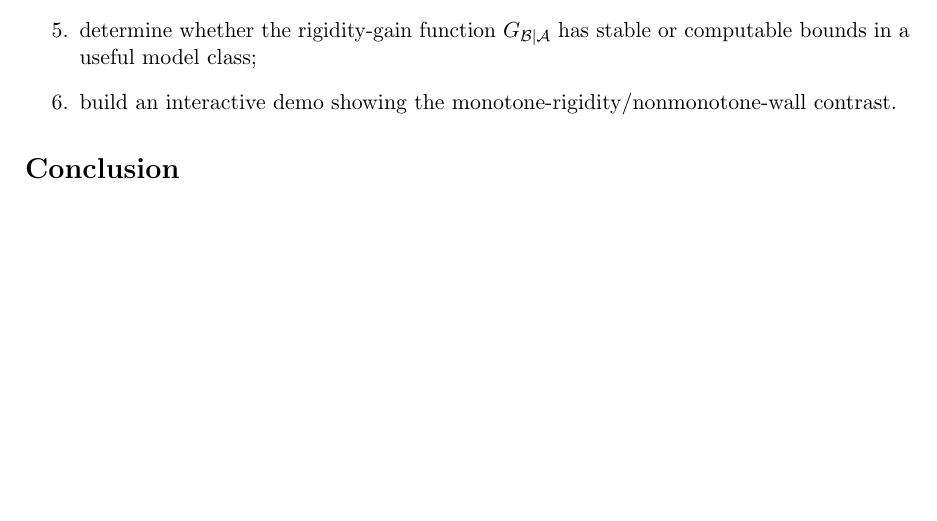
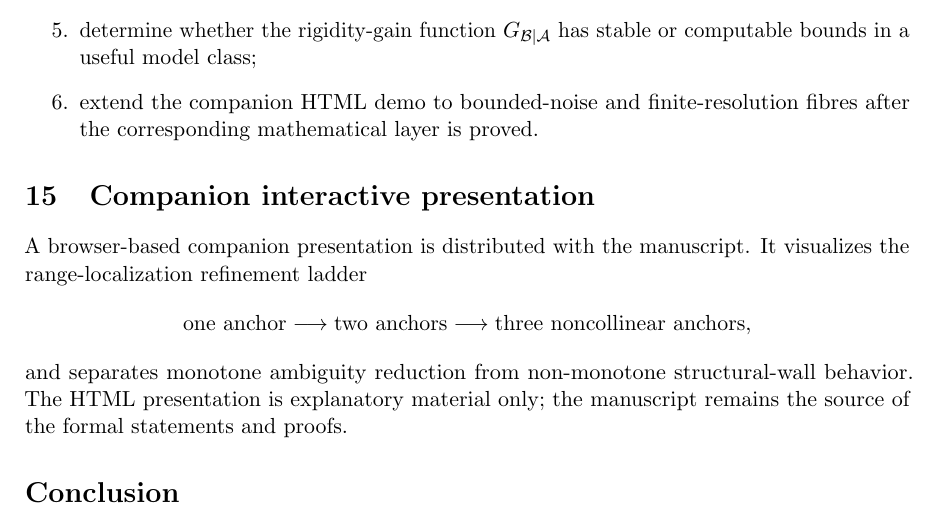
Before and after one commit to AIDevelopersMonster/WREH, a LaTeX paper (papers/WR-III/WREH_WR-III_Preprint_Candidate_v0.6.tex): part of page 14 of 15, cut so that both start at the same text, the shorter picture padded with empty space. Compiled offline with pdfLaTeX.

Commit message:
Close WR-III HTML demo obligation in v0.6

```diff
--- a/papers/WR-III/WREH_WR-III_Preprint_Candidate_v0.6.tex
+++ b/papers/WR-III/WREH_WR-III_Preprint_Candidate_v0.6.tex
@@ -1153,9 +1153,24 @@ error bounds;
 \item determine whether the rigidity-gain function
 \(G_{\Bcal\mid\Acal}\) has stable or computable bounds in a useful model
 class;
-\item build an interactive demo showing the monotone-rigidity/nonmonotone-wall
-contrast.
+\item extend the companion HTML demo to bounded-noise and finite-resolution
+fibres after the corresponding mathematical layer is proved.
 \end{enumerate}
+
+\section{Companion interactive presentation}
+
+A browser-based companion presentation is distributed with the manuscript.
+It visualizes the range-localization refinement ladder
+\[
+\text{one anchor}
+\longrightarrow
+\text{two anchors}
+\longrightarrow
+\text{three noncollinear anchors},
+\]
+and separates monotone ambiguity reduction from non-monotone structural-wall
+behavior. The HTML presentation is explanatory material only; the manuscript
+remains the source of the formal statements and proofs.
 
 \section*{Conclusion}
 
```
